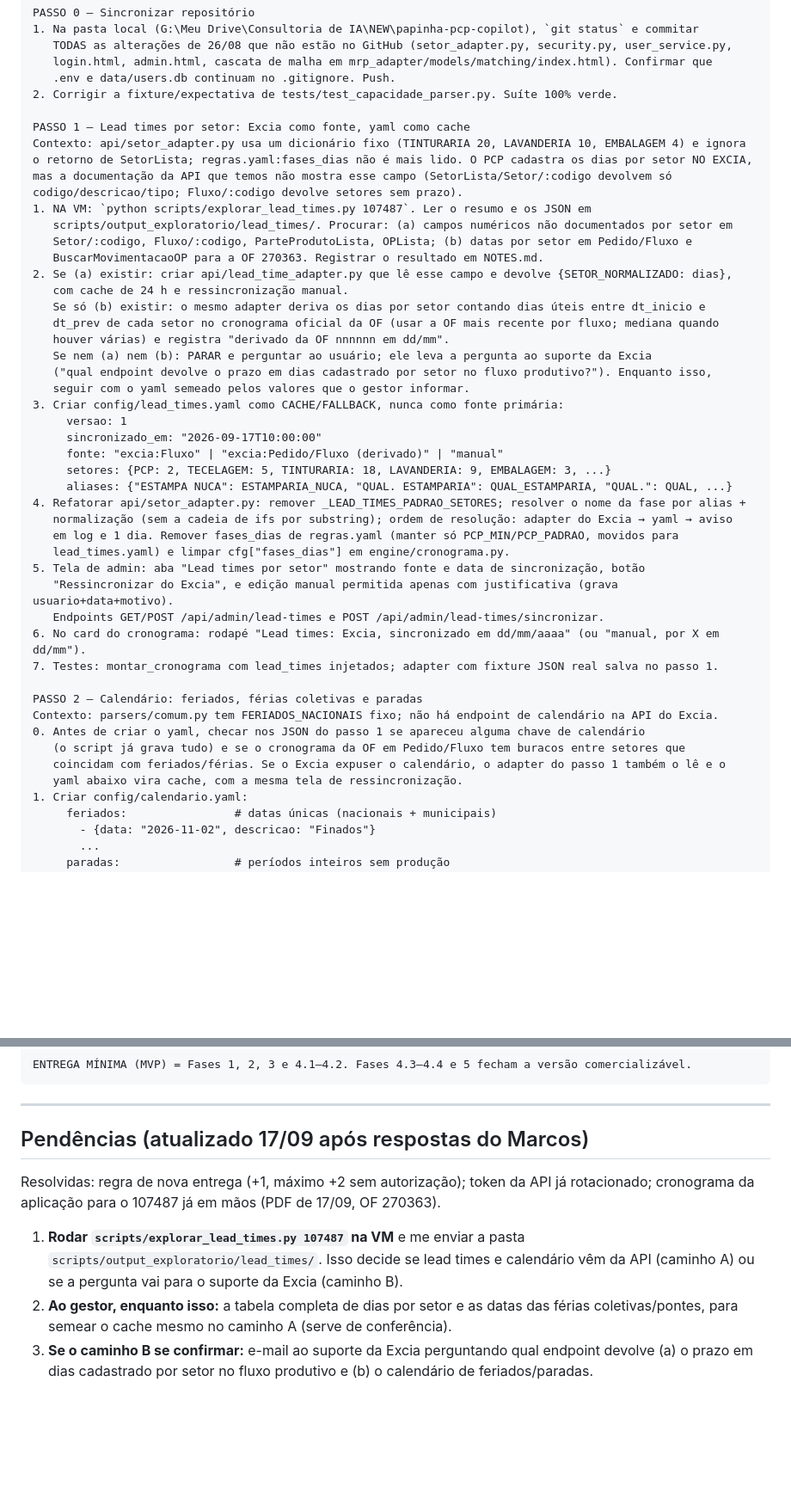
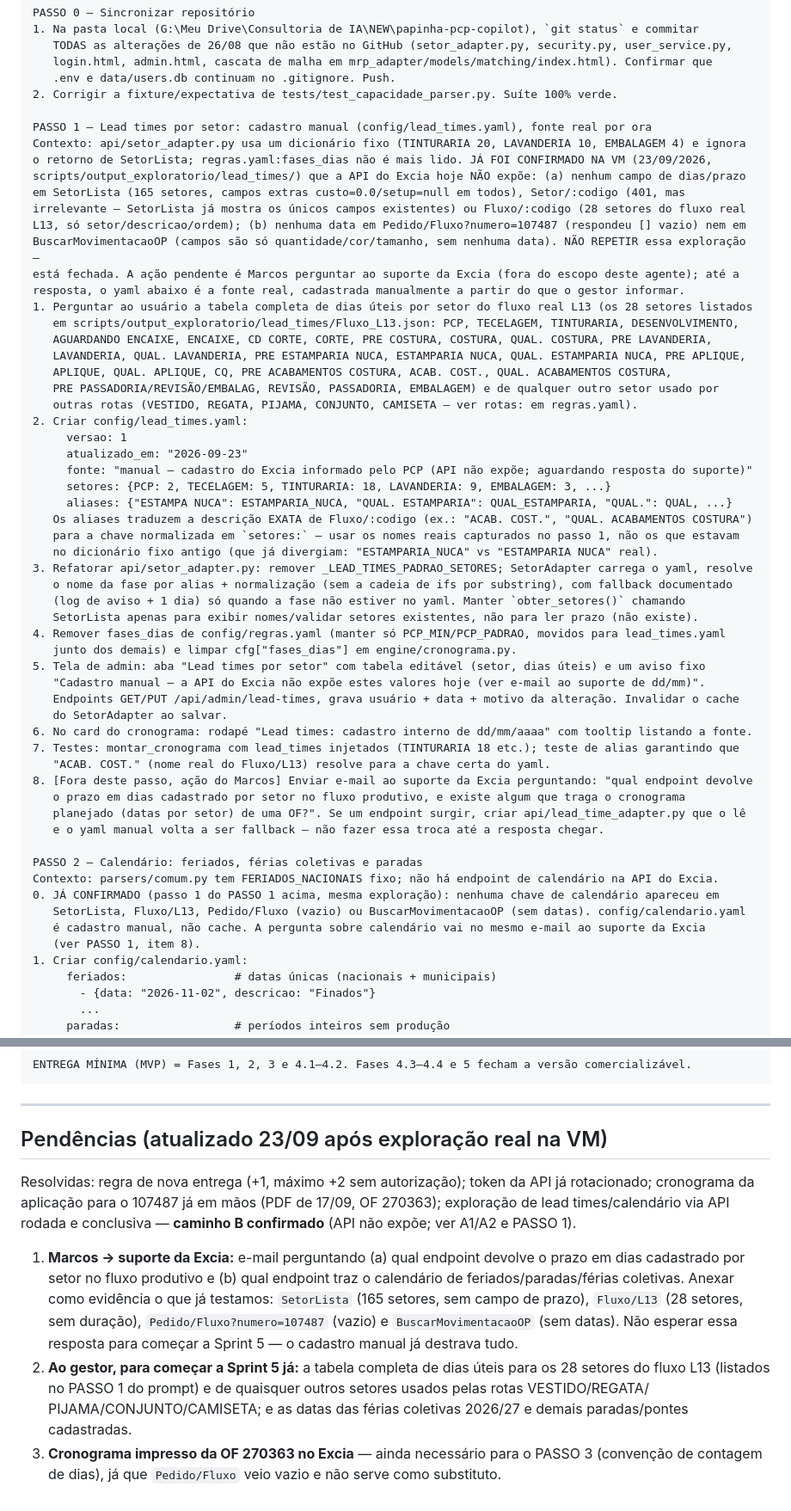
Before and after one commit to mvsaturno/papinha-pcp-copilot, a Markdown page: docs/REVISAO_FEEDBACK_GESTOR_2026-09.md, 2 parts joined by grey strips. Shown at 86% size. Drawn GitHub-style; blank space fills up the shorter version.

Commit message:
docs: confirmar via API real que lead times e calendário não são expostos pelo Excia
Resultado da exploração na VM (23/09/2026, scripts/explorar_lead_times.py 107487):
- SetorLista (165 setores): só custo=0.0/setup=null como campos extras, nenhum é prazo.
- Fluxo/L13 (28 setores do fluxo real do pedido): sem duração por etapa.
- Pedido/Fluxo?numero=107487: respondeu 200 vazio ([]).
- BuscarMovimentacaoOP: sem nenhum campo de data nos itens.

Os dois caminhos (A: API expõe / B: suporte da Excia) ficam decididos: caminho B.
Sprint 5 Passo 1/2 atualizados para cadastro manual real (não mais 'cache'), com
os 28 setores reais do fluxo L13 listados para a pergunta ao gestor, e um passo 8
para o e-mail ao suporte da Excia rodar em paralelo, sem bloquear o início da sprint.

Co-Authored-By: Claude Sonnet 5 <noreply@anthropic.com>
Claude-Session: https://claude.ai/code/session_019wgFHSM1bV3xTxdXF8i5Au

```diff
--- a/docs/REVISAO_FEEDBACK_GESTOR_2026-09.md
+++ b/docs/REVISAO_FEEDBACK_GESTOR_2026-09.md
@@ -129,45 +146,56 @@ PASSO 0 — Sincronizar repositório
    .env e data/users.db continuam no .gitignore. Push.
 2. Corrigir a fixture/expectativa de tests/test_capacidade_parser.py. Suíte 100% verde.
 
-PASSO 1 — Lead times por setor: Excia como fonte, yaml como cache
+PASSO 1 — Lead times por setor: cadastro manual (config/lead_times.yaml), fonte real por ora
 Contexto: api/setor_adapter.py usa um dicionário fixo (TINTURARIA 20, LAVANDERIA 10, EMBALAGEM 4) e ignora
-o retorno de SetorLista; regras.yaml:fases_dias não é mais lido. O PCP cadastra os dias por setor NO EXCIA,
-mas a documentação da API que temos não mostra esse campo (SetorLista/Setor/:codigo devolvem só
-codigo/descricao/tipo; Fluxo/:codigo devolve setores sem prazo).
-1. NA VM: `python scripts/explorar_lead_times.py 107487`. Ler o resumo e os JSON em
-   scripts/output_exploratorio/lead_times/. Procurar: (a) campos numéricos não documentados por setor em
-   Setor/:codigo, Fluxo/:codigo, ParteProdutoLista, OPLista; (b) datas por setor em Pedido/Fluxo e
-   BuscarMovimentacaoOP para a OF 270363. Registrar o resultado em NOTES.md.
-2. Se (a) existir: criar api/lead_time_adapter.py que lê esse campo e devolve {SETOR_NORMALIZADO: dias},
-   com cache de 24 h e ressincronização manual.
-   Se só (b) existir: o mesmo adapter deriva os dias por setor contando dias úteis entre dt_inicio e
-   dt_prev de cada setor no cronograma oficial da OF (usar a OF mais recente por fluxo; mediana quando
-   houver várias) e registra "derivado da OF nnnnnn em dd/mm".
-   Se nem (a) nem (b): PARAR e perguntar ao usuário; ele leva a pergunta ao suporte da Excia
-   ("qual endpoint devolve o prazo em dias cadastrado por setor no fluxo produtivo?"). Enquanto isso,
-   seguir com o yaml semeado pelos valores que o gestor informar.
-3. Criar config/lead_times.yaml como CACHE/FALLBACK, nunca como fonte primária:
+o retorno de SetorLista; regras.yaml:fases_dias não é mais lido. JÁ FOI CONFIRMADO NA VM (23/09/2026,
+scripts/output_exploratorio/lead_times/) que a API do Excia hoje NÃO expõe: (a) nenhum campo de dias/prazo
+em SetorLista (165 setores, campos extras custo=0.0/setup=null em todos), Setor/:codigo (401, mas
+irrelevante — SetorLista já mostra os únicos campos existentes) ou Fluxo/:codigo (28 setores do fluxo real
+L13, só setor/descricao/ordem); (b) nenhuma data em Pedido/Fluxo?numero=107487 (respondeu [] vazio) nem em
+BuscarMovimentacaoOP (campos são só quantidade/cor/tamanho, sem nenhuma data). NÃO REPETIR essa exploração —
+está fechada. A ação pendente é Marcos perguntar ao suporte da Excia (fora do escopo deste agente); até a
+resposta, o yaml abaixo é a fonte real, cadastrada manualmente a partir do que o gestor informar.
+1. Perguntar ao usuário a tabela completa de dias úteis por setor do fluxo real L13 (os 28 setores listados
+   em scripts/output_exploratorio/lead_times/Fluxo_L13.json: PCP, TECELAGEM, TINTURARIA, DESENVOLVIMENTO,
+   AGUARDANDO ENCAIXE, ENCAIXE, CD CORTE, CORTE, PRE COSTURA, COSTURA, QUAL. COSTURA, PRE LAVANDERIA,
+   LAVANDERIA, QUAL. LAVANDERIA, PRE ESTAMPARIA NUCA, ESTAMPARIA NUCA, QUAL. ESTAMPARIA NUCA, PRE APLIQUE,
+   APLIQUE, QUAL. APLIQUE, CQ, PRE ACABAMENTOS COSTURA, ACAB. COST., QUAL. ACABAMENTOS COSTURA,
+   PRE PASSADORIA/REVISÃO/EMBALAG, REVISÃO, PASSADORIA, EMBALAGEM) e de qualquer outro setor usado por
+   outras rotas (VESTIDO, REGATA, PIJAMA, CONJUNTO, CAMISETA — ver rotas: em regras.yaml).
+2. Criar config/lead_times.yaml:
      versao: 1
-     sincronizado_em: "2026-09-17T10:00:00"
-     fonte: "excia:Fluxo" | "excia:Pedido/Fluxo (derivado)" | "manual"
+     atualizado_em: "2026-09-23"
+     fonte: "manual — cadastro do Excia informado pelo PCP (API não expõe; aguardando resposta do suporte)"
      setores: {PCP: 2, TECELAGEM: 5, TINTURARIA: 18, LAVANDERIA: 9, EMBALAGEM: 3, ...}
      aliases: {"ESTAMPA NUCA": ESTAMPARIA_NUCA, "QUAL. ESTAMPARIA": QUAL_ESTAMPARIA, "QUAL.": QUAL, ...}
-4. Refatorar api/setor_adapter.py: remover _LEAD_TIMES_PADRAO_SETORES; resolver o nome da fase por alias +
-   normalização (sem a cadeia de ifs por substring); ordem de resolução: adapter do Excia → yaml → aviso
-   em log e 1 dia. Remover fases_dias de regras.yaml (manter só PCP_MIN/PCP_PADRAO, movidos para
-   lead_times.yaml) e limpar cfg["fases_dias"] em engine/cronograma.py.
-5. Tela de admin: aba "Lead times por setor" mostrando fonte e data de sincronização, botão
-   "Ressincronizar do Excia", e edição manual permitida apenas com justificativa (grava usuario+data+motivo).
-   Endpoints GET/POST /api/admin/lead-times e POST /api/admin/lead-times/sincronizar.
-6. No card do cronograma: rodapé "Lead times: Excia, sincronizado em dd/mm/aaaa" (ou "manual, por X em dd/mm").
-7. Testes: montar_cronograma com lead_times injetados; adapter com fixture JSON real salva no passo 1.
+   Os aliases traduzem a descrição EXATA de Fluxo/:codigo (ex.: "ACAB. COST.", "QUAL. ACABAMENTOS COSTURA")
+   para a chave normalizada em `setores:` — usar os nomes reais capturados no passo 1, não os que estavam
+   no dicionário fixo antigo (que já divergiam: "ESTAMPARIA_NUCA" vs "ESTAMPARIA NUCA" real).
+3. Refatorar api/setor_adapter.py: remover _LEAD_TIMES_PADRAO_SETORES; SetorAdapter carrega o yaml, resolve
+   o nome da fase por alias + normalização (sem a cadeia de ifs por substring), com fallback documentado
+   (log de aviso + 1 dia) só quando a fase não estiver no yaml. Manter `obter_setores()` chamando
+   SetorLista apenas para exibir nomes/validar setores existentes, não para ler prazo (não existe).
+4. Remover fases_dias de config/regras.yaml (manter só PCP_MIN/PCP_PADRAO, movidos para lead_times.yaml
+   junto dos demais) e limpar cfg["fases_dias"] em engine/cronograma.py.
+5. Tela de admin: aba "Lead times por setor" com tabela editável (setor, dias úteis) e um aviso fixo
+   "Cadastro manual — a API do Excia não expõe estes valores hoje (ver e-mail ao suporte de dd/mm)".
+   Endpoints GET/PUT /api/admin/lead-times, grava usuário + data + motivo da alteração. Invalidar o cache
+   do SetorAdapter ao salvar.
+6. No card do cronograma: rodapé "Lead times: cadastro interno de dd/mm/aaaa" com tooltip listando a fonte.
+7. Testes: montar_cronograma com lead_times injetados (TINTURARIA 18 etc.); teste de alias garantindo que
+   "ACAB. COST." (nome real do Fluxo/L13) resolve para a chave certa do yaml.
+8. [Fora deste passo, ação do Marcos] Enviar e-mail ao suporte da Excia perguntando: "qual endpoint devolve
+   o prazo em dias cadastrado por setor no fluxo produtivo, e existe algum que traga o cronograma
+   planejado (datas por setor) de uma OF?". Se um endpoint surgir, criar api/lead_time_adapter.py que o lê
+   e o yaml manual volta a ser fallback — não fazer essa troca até a resposta chegar.
 
 PASSO 2 — Calendário: feriados, férias coletivas e paradas
 Contexto: parsers/comum.py tem FERIADOS_NACIONAIS fixo; não há endpoint de calendário na API do Excia.
-0. Antes de criar o yaml, checar nos JSON do passo 1 se apareceu alguma chave de calendário
-   (o script já grava tudo) e se o cronograma da OF em Pedido/Fluxo tem buracos entre setores que
-   coincidam com feriados/férias. Se o Excia expuser o calendário, o adapter do passo 1 também o lê e o
-   yaml abaixo vira cache, com a mesma tela de ressincronização.
+0. JÁ CONFIRMADO (passo 1 do PASSO 1 acima, mesma exploração): nenhuma chave de calendário apareceu em
+   SetorLista, Fluxo/L13, Pedido/Fluxo (vazio) ou BuscarMovimentacaoOP (sem datas). config/calendario.yaml
+   é cadastro manual, não cache. A pergunta sobre calendário vai no mesmo e-mail ao suporte da Excia
+   (ver PASSO 1, item 8).
 1. Criar config/calendario.yaml:
      feriados:                # datas únicas (nacionais + municipais)
        - {data: "2026-11-02", descricao: "Finados"}
@@ -418,15 +446,19 @@ ENTREGA MÍNIMA (MVP) = Fases 1, 2, 3 e 4.1–4.2. Fases 4.3–4.4 e 5 fecham a
 
 ---
 
-## Pendências (atualizado 17/09 após respostas do Marcos)
+## Pendências (atualizado 23/09 após exploração real na VM)
 
 Resolvidas: regra de nova entrega (+1, máximo +2 sem autorização); token da API já rotacionado; cronograma
-da aplicação para o 107487 já em mãos (PDF de 17/09, OF 270363).
+da aplicação para o 107487 já em mãos (PDF de 17/09, OF 270363); exploração de lead times/calendário via
+API rodada e conclusiva — **caminho B confirmado** (API não expõe; ver A1/A2 e PASSO 1).
 
-1. **Rodar `scripts/explorar_lead_times.py 107487` na VM** e me enviar a pasta
-   `scripts/output_exploratorio/lead_times/`. Isso decide se lead times e calendário vêm da API (caminho A)
-   ou se a pergunta vai para o suporte da Excia (caminho B).
-2. **Ao gestor, enquanto isso:** a tabela completa de dias por setor e as datas das férias coletivas/pontes,
-   para semear o cache mesmo no caminho A (serve de conferência).
-3. **Se o caminho B se confirmar:** e-mail ao suporte da Excia perguntando qual endpoint devolve (a) o prazo
-   em dias cadastrado por setor no fluxo produtivo e (b) o calendário de feriados/paradas.
+1. **Marcos → suporte da Excia:** e-mail perguntando (a) qual endpoint devolve o prazo em dias cadastrado
+   por setor no fluxo produtivo e (b) qual endpoint traz o calendário de feriados/paradas/férias coletivas.
+   Anexar como evidência o que já testamos: `SetorLista` (165 setores, sem campo de prazo),
+   `Fluxo/L13` (28 setores, sem duração), `Pedido/Fluxo?numero=107487` (vazio) e `BuscarMovimentacaoOP`
+   (sem datas). Não esperar essa resposta para começar a Sprint 5 — o cadastro manual já destrava tudo.
+2. **Ao gestor, para começar a Sprint 5 já:** a tabela completa de dias úteis para os 28 setores do fluxo
+   L13 (listados no PASSO 1 do prompt) e de quaisquer outros setores usados pelas rotas VESTIDO/REGATA/
+   PIJAMA/CONJUNTO/CAMISETA; e as datas das férias coletivas 2026/27 e demais paradas/pontes cadastradas.
+3. **Cronograma impresso da OF 270363 no Excia** — ainda necessário para o PASSO 3 (convenção de contagem
+   de dias), já que `Pedido/Fluxo` veio vazio e não serve como substituto.
```
Also changed, not shown: other parts of docs/REVISAO_FEEDBACK_GESTOR_2026-09.md (+20 -3 lines).
